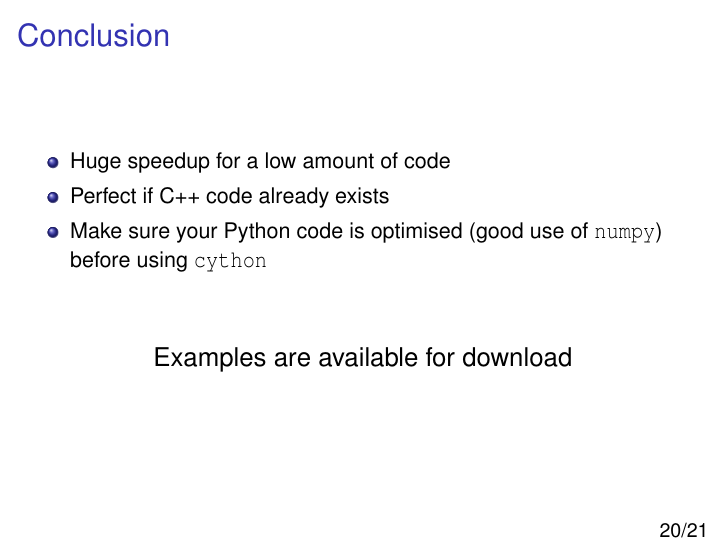
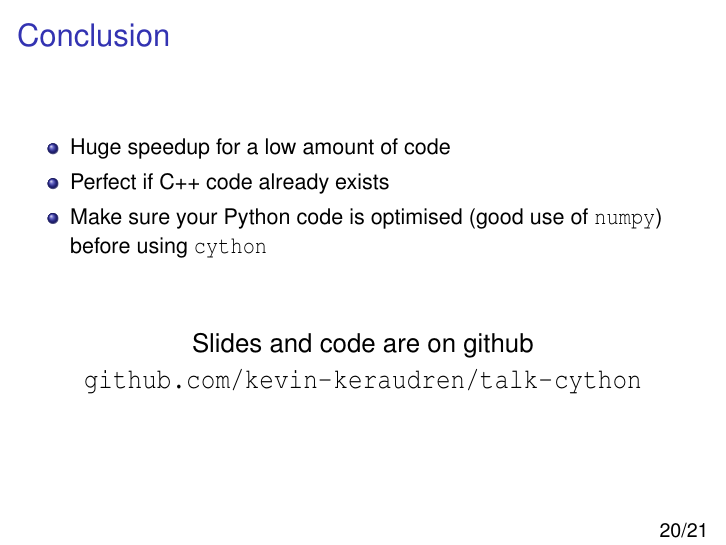
Before and after one commit to kevin-keraudren/talk-cython, LaTeX slides (presentation.tex): page 20 of 21. The pictures show the PDF file presentation.pdf that the author committed with the source.

Commit message:
added link to github

```diff
--- a/presentation.tex
+++ b/presentation.tex
@@ -491,7 +491,8 @@ Nearly 50 times faster...
 
 \begin{center}
 \large
-Examples are available for download
+Slides and code are on github\\
+\url{github.com/kevin-keraudren/talk-cython}
 \end{center}
 \end{frame}
 
```
Also changed, not shown: presentation.pdf.
